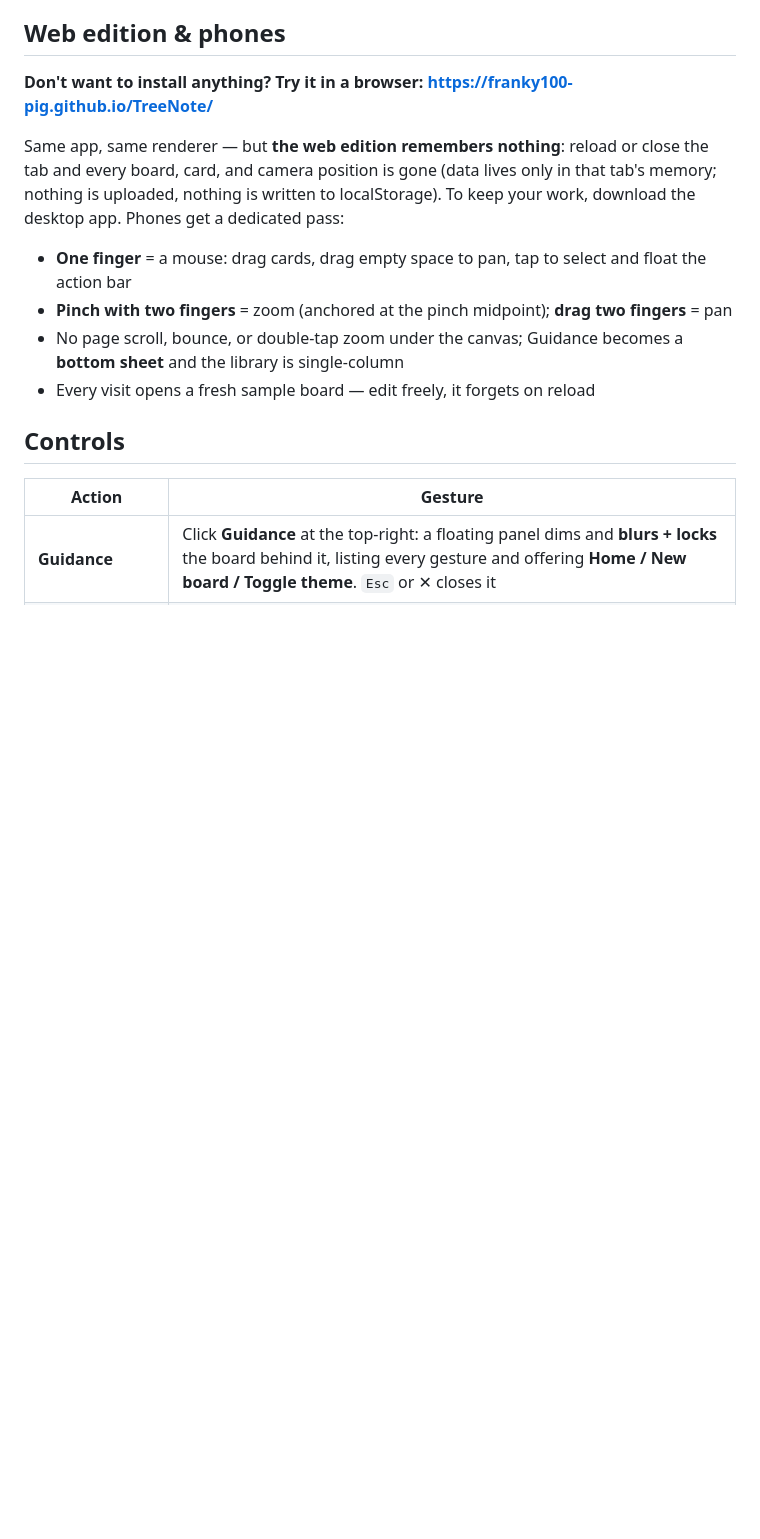
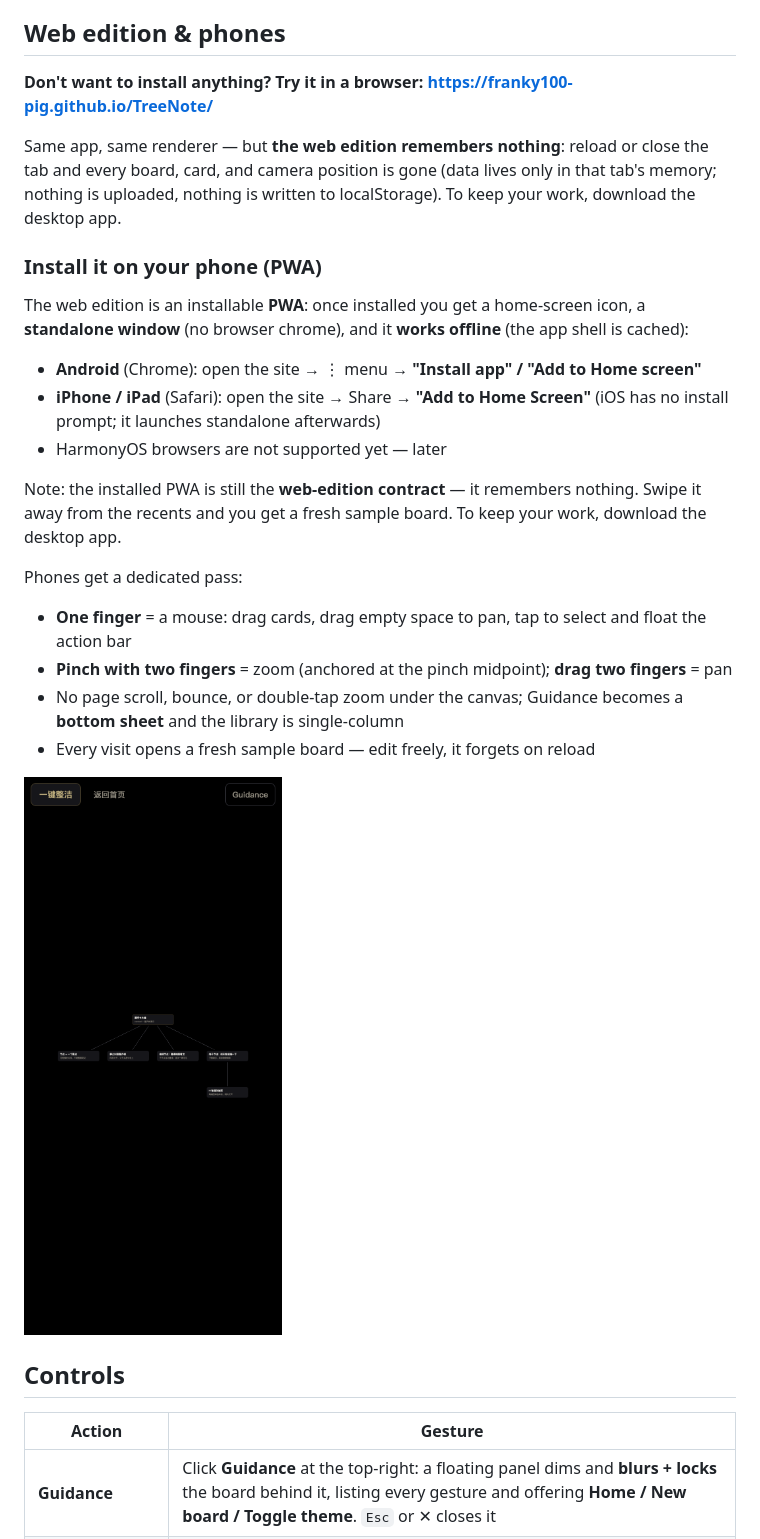
Before and after one commit to Franky100-pig/TreeNote, a Markdown page: README.en.md, the part around one of its changes. GitHub-like rendering; pictures changed too: docs/pwa-mobile.png (added); blank space fills up the shorter version.

```diff
--- a/README.en.md
+++ b/README.en.md
@@ -31,12 +31,26 @@ The desktop build **remembers the last-edited board and the camera it was viewed
 
 **Don't want to install anything? Try it in a browser: <https://franky100-pig.github.io/TreeNote/>**
 
-Same app, same renderer — but **the web edition remembers nothing**: reload or close the tab and every board, card, and camera position is gone (data lives only in that tab's memory; nothing is uploaded, nothing is written to localStorage). To keep your work, download the desktop app. Phones get a dedicated pass:
+Same app, same renderer — but **the web edition remembers nothing**: reload or close the tab and every board, card, and camera position is gone (data lives only in that tab's memory; nothing is uploaded, nothing is written to localStorage). To keep your work, download the desktop app.
+
+### Install it on your phone (PWA)
+
+The web edition is an installable **PWA**: once installed you get a home-screen icon, a **standalone window** (no browser chrome), and it **works offline** (the app shell is cached):
+
+- **Android** (Chrome): open the site → ⋮ menu → **"Install app" / "Add to Home screen"**
+- **iPhone / iPad** (Safari): open the site → Share → **"Add to Home Screen"** (iOS has no install prompt; it launches standalone afterwards)
+- HarmonyOS browsers are not supported yet — later
+
+Note: the installed PWA is still the **web-edition contract** — it remembers nothing. Swipe it away from the recents and you get a fresh sample board. To keep your work, download the desktop app.
+
+Phones get a dedicated pass:
 
 - **One finger** = a mouse: drag cards, drag empty space to pan, tap to select and float the action bar
 - **Pinch with two fingers** = zoom (anchored at the pinch midpoint); **drag two fingers** = pan
 - No page scroll, bounce, or double-tap zoom under the canvas; Guidance becomes a **bottom sheet** and the library is single-column
 - Every visit opens a fresh sample board — edit freely, it forgets on reload
+
+![pwa-mobile](docs/pwa-mobile.png)
 
 ## Controls
 
```
Also changed, not shown: other parts of README.en.md (+10 -3 lines), README.md (+25 -6 lines).
